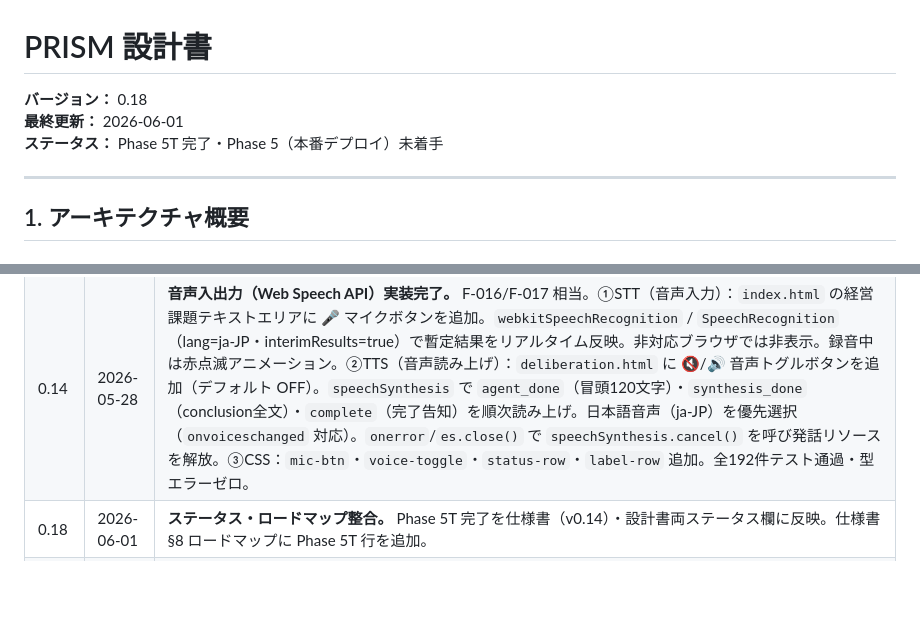
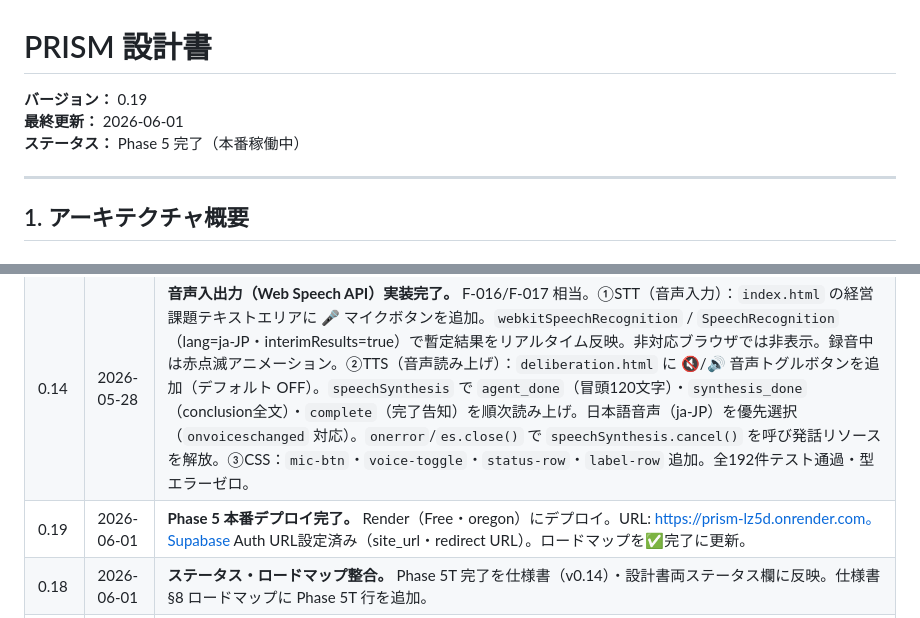
Before and after one commit to kuro-tomo/prism, a Markdown page: docs/設計書.md, 2 parts joined by grey strips. Drawn GitHub-style; blank space fills up the shorter version.

Commit message:
docs: Phase 5 完了を仕様書v0.15・設計書v0.19に記録
- 本番URL: https://prism-lz5d.onrender.com（Render Free・oregon）
- 全フェーズ（0〜5T・5）完了
- Supabase Auth URL設定済み

Co-Authored-By: Claude Sonnet 4.6 <noreply@anthropic.com>

```diff
--- a/docs/設計書.md
+++ b/docs/設計書.md
@@ -1,8 +1,8 @@
 # PRISM 設計書
 
-**バージョン：** 0.18
+**バージョン：** 0.19
 **最終更新：** 2026-06-01
-**ステータス：** Phase 5T 完了・Phase 5（本番デプロイ）未着手
+**ステータス：** Phase 5 完了（本番稼働中）
 
 ---
 
@@ -1116,5 +1116,6 @@ response = await client.messages.create(
 | 0.12 | 2026-05-28 | **Phase 3.5 Opus審査指摘5件修正完了。** ①`_stream_agents_parallel` generator 早期終了時タスク後始末（try/finally + cancel/gather）②Synthesis streaming inline タイムアウト監視（120s超過で TimeoutError）③SMTP port 465 自動判定（use_tls/start_tls 自動切替）④ストリーミング失敗時トークン未計上をログに明記 ⑤ポート別TLS選択ロジック。テスト4件追加（port 465/587・generator 早期終了・CompleteEvent型）。全192件テスト通過・型エラーゼロ。§8 エラーハンドリング表を更新。 |
 | 0.15 | 2026-05-28 | **音声機能 Opus審査8指摘全修正完了。** ①重大-1/2：`speakText()` を cancel-and-replace からキュー方式（`_ttsQueue`・`_ttsSpeaking`・`_drainQueue()`・`utt.onend` 連鎖）へ変更。並列 `agent_done` 発火時にも全エージェント発言が順次読み上げられることを保証。②重大-3：STT 対応ブラウザに「音声は Google サーバーで認識」プライバシー注記を表示（`stt-privacy` div・対応ブラウザのみ JS で表示）。③中-1：仕様書 §3.1b に F-016（STT）・F-017（TTS）を正式追記（プライバシー注記・キュー要件含む）。④中-2：録音中は `submit` ボタンを `disabled` に設定（誤送信防止）。⑤軽-1：`rate=0.98` に「重要な結論はゆっくり読む」コメント追加。⑥軽-2：`es.onerror` の `speechSynthesis.cancel()` を完了バナー未表示時のみ実行に変更＋キュークリア追加。⑦軽-3：`voice-btn`・`mic-btn` 両方に `aria-pressed` 追加。CSS `.stt-privacy` スタイル追加。全192件テスト通過・型エラーゼロ。 |
 | 0.14 | 2026-05-28 | **音声入出力（Web Speech API）実装完了。** F-016/F-017 相当。①STT（音声入力）：`index.html` の経営課題テキストエリアに 🎤 マイクボタンを追加。`webkitSpeechRecognition` / `SpeechRecognition`（lang=ja-JP・interimResults=true）で暫定結果をリアルタイム反映。非対応ブラウザでは非表示。録音中は赤点滅アニメーション。②TTS（音声読み上げ）：`deliberation.html` に 🔇/🔊 音声トグルボタンを追加（デフォルト OFF）。`speechSynthesis` で `agent_done`（冒頭120文字）・`synthesis_done`（conclusion全文）・`complete`（完了告知）を順次読み上げ。日本語音声（ja-JP）を優先選択（`onvoiceschanged` 対応）。`onerror`/`es.close()` で `speechSynthesis.cancel()` を呼び発話リソースを解放。③CSS：`mic-btn`・`voice-toggle`・`status-row`・`label-row` 追加。全192件テスト通過・型エラーゼロ。 |
+| 0.19 | 2026-06-01 | **Phase 5 本番デプロイ完了。** Render（Free・oregon）にデプロイ。URL: https://prism-lz5d.onrender.com。Supabase Auth URL設定済み（site_url・redirect URL）。ロードマップを✅完了に更新。 |
 | 0.18 | 2026-06-01 | **ステータス・ロードマップ整合。** Phase 5T 完了を仕様書（v0.14）・設計書両ステータス欄に反映。仕様書 §8 ロードマップに Phase 5T 行を追加。 |
 | 0.13 | 2026-05-28 | **UI/SSE Opus指摘6件修正完了（社長トライアル対応）。** ①Critical-1：`pages.py::deliberation_page` に status チェックを追加。`completed`/`failed` セッションは `deliberation_result.html`（静的レンダリング・EventSource 接続なし）へ分岐。`_persist_session_start` に `ON CONFLICT (id) DO NOTHING` を追加（防御層）。②Critical-2：`deliberation.html` の `pre_mortem_done` ハンドラを `data.failure_scenarios` に修正（`PreMortemDoneEvent` の正しいフィールド名）。③Critical-3：`round_summary` ハンドラを `diversity_score_phi`/`consensus_risk` 使用に修正（`RoundSummaryEvent` に `summary` フィールドなし）。④Medium-1：モードバッジを「早足/常足/熟考」に日本語化。⑤Minor-1：F-015 免責文言の無条件表示（`null` フォールバック追加）。⑥Minor-3：`es.onerror` に `es.close()` 追加（リソースリーク防止）。新テンプレート `deliberation_result.html` 新設。全192件テスト通過・型エラーゼロ。 |
```
Also changed, not shown: docs/仕様書.md (+3 -3 lines).
